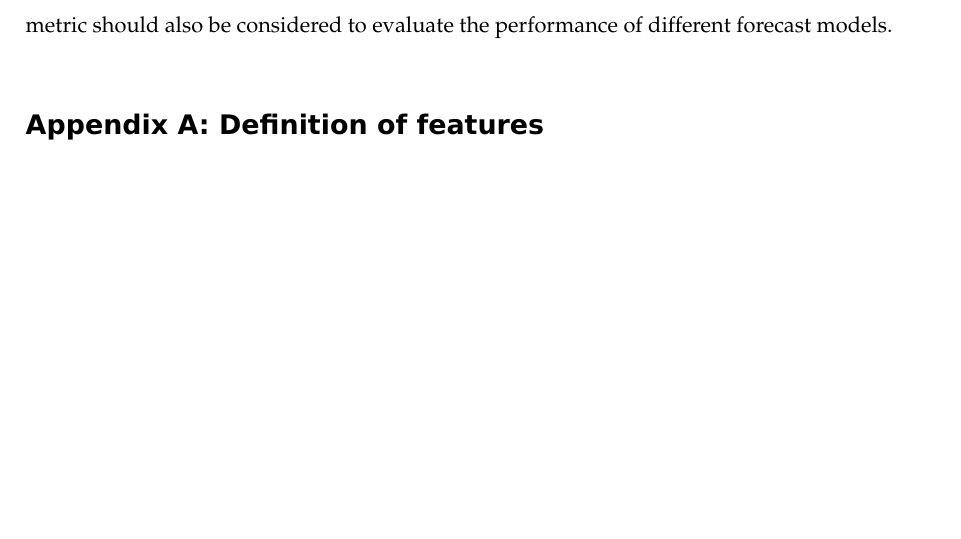
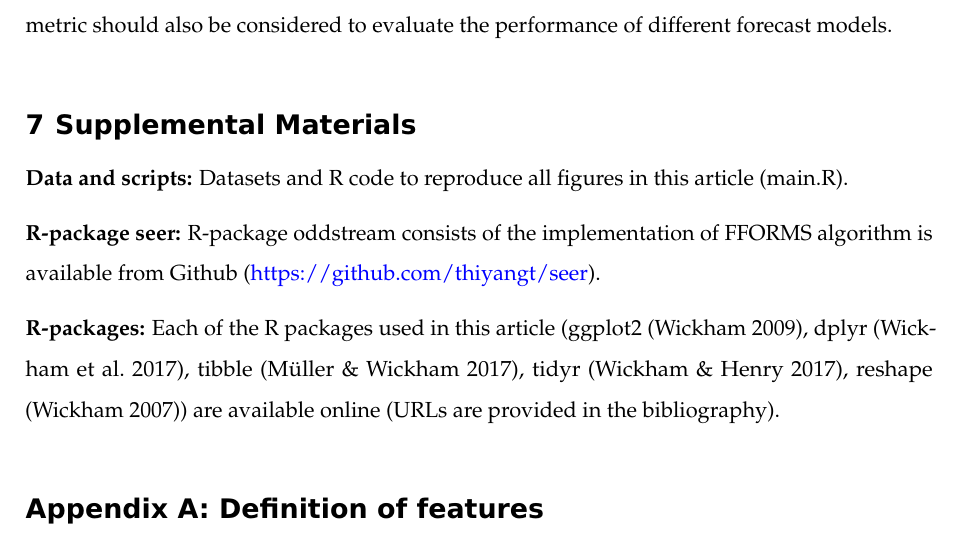
Before and after one commit to thiyangt/fforms, an R Markdown document (fforms.Rmd): part of page 31 of 37, cut so that both start at the same text, the shorter picture padded with empty space. The pictures show the output file fforms.pdf that the author committed with the source.

Commit message:
add supplement materials

```diff
--- a/fforms.Rmd
+++ b/fforms.Rmd
@@ -581,6 +581,16 @@ Although we have illustrated the method using the M1, M3 and M4 competition data
 models might not be the right choice for forecasting stock return data, intermittent time series or irregular
 time series, etc. Hence, it is important to expand the frameworks to other datasets that come from different application domains. When adapting the frameworks to other applications the feature space should be revised with appropriate features that measure characteristics of interest. The algorithm space should also be revised with suitable forecast models. A suitable forecast error metric should also be considered to evaluate the performance of different forecast models.
 
+# Supplemental Materials
+
+**Data and scripts:** Datasets and R code to reproduce all figures in this article (main.R).
+
+**R-package seer:** R-package oddstream consists of the implementation of FFORMS algorithm is available from Github (https://github.com/thiyangt/seer).
+
+**R-packages:** Each of the R packages used in this article (ggplot2 (Wickham 2009), dplyr (Wickham
+et al. 2017), tibble (Müller & Wickham 2017), tidyr (Wickham & Henry 2017), reshape (Wickham
+2007)) are available online (URLs are provided in the bibliography).
+
 # Appendix A: Definition of features {-}
 
 ### Length of time series {-}
```
Also changed, not shown: fforms.pdf, fforms.tex, figure/pdpmonthlyT-1.pdf, 3 other files.
